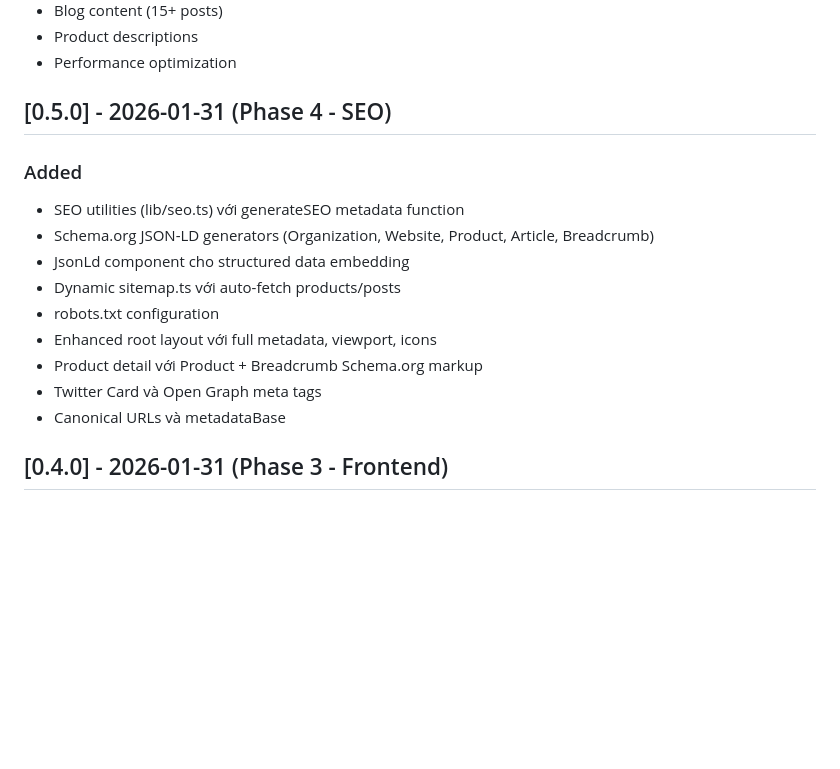
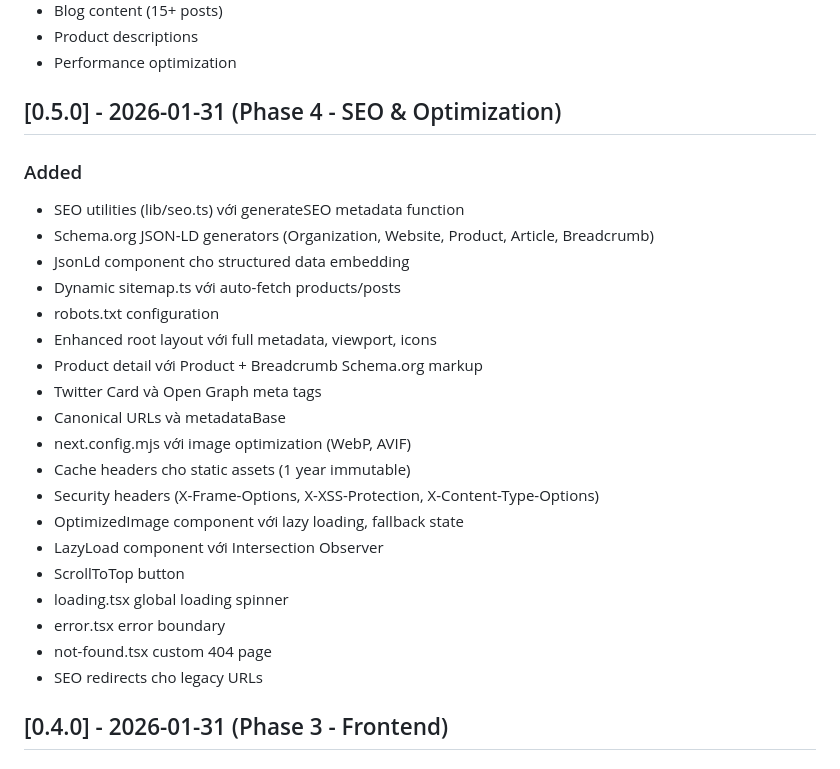
Before and after one commit to Chinsusu/yensaobuonme, a Markdown page: CHANGELOG.md, the part around the change. Rendered like a GitHub page; blank space fills up the shorter version.

Commit message:
docs: Update CHANGELOG - Phase 4 Optimization complete

```diff
--- a/CHANGELOG.md
+++ b/CHANGELOG.md
@@ -30,7 +30,7 @@ and this project adheres to [Semantic Versioning](https://semver.org/spec/v2.0.0
 - Product descriptions
 - Performance optimization
 
-## [0.5.0] - 2026-01-31 (Phase 4 - SEO)
+## [0.5.0] - 2026-01-31 (Phase 4 - SEO & Optimization)
 
 ### Added
 - SEO utilities (lib/seo.ts) với generateSEO metadata function
@@ -42,6 +42,16 @@ and this project adheres to [Semantic Versioning](https://semver.org/spec/v2.0.0
 - Product detail với Product + Breadcrumb Schema.org markup
 - Twitter Card và Open Graph meta tags
 - Canonical URLs và metadataBase
+- next.config.mjs với image optimization (WebP, AVIF)
+- Cache headers cho static assets (1 year immutable)
+- Security headers (X-Frame-Options, X-XSS-Protection, X-Content-Type-Options)
+- OptimizedImage component với lazy loading, fallback state
+- LazyLoad component với Intersection Observer
+- ScrollToTop button
+- loading.tsx global loading spinner
+- error.tsx error boundary
+- not-found.tsx custom 404 page
+- SEO redirects cho legacy URLs
 
 ## [0.4.0] - 2026-01-31 (Phase 3 - Frontend)
 
```
